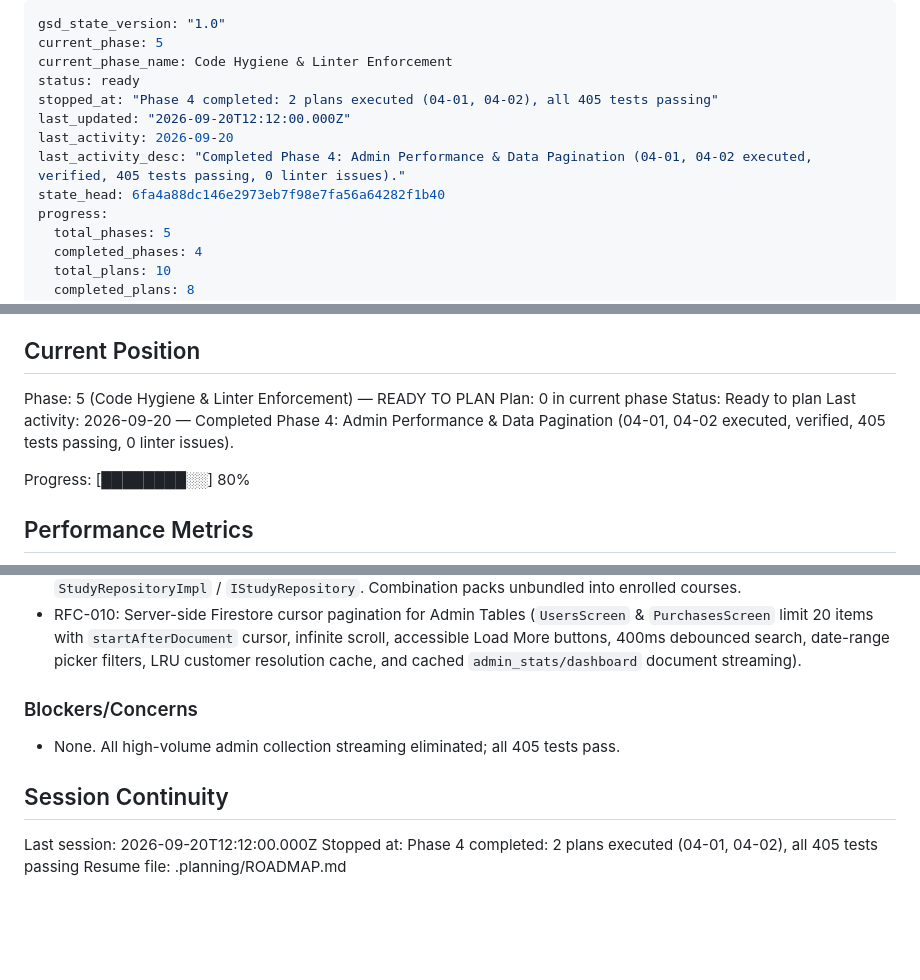
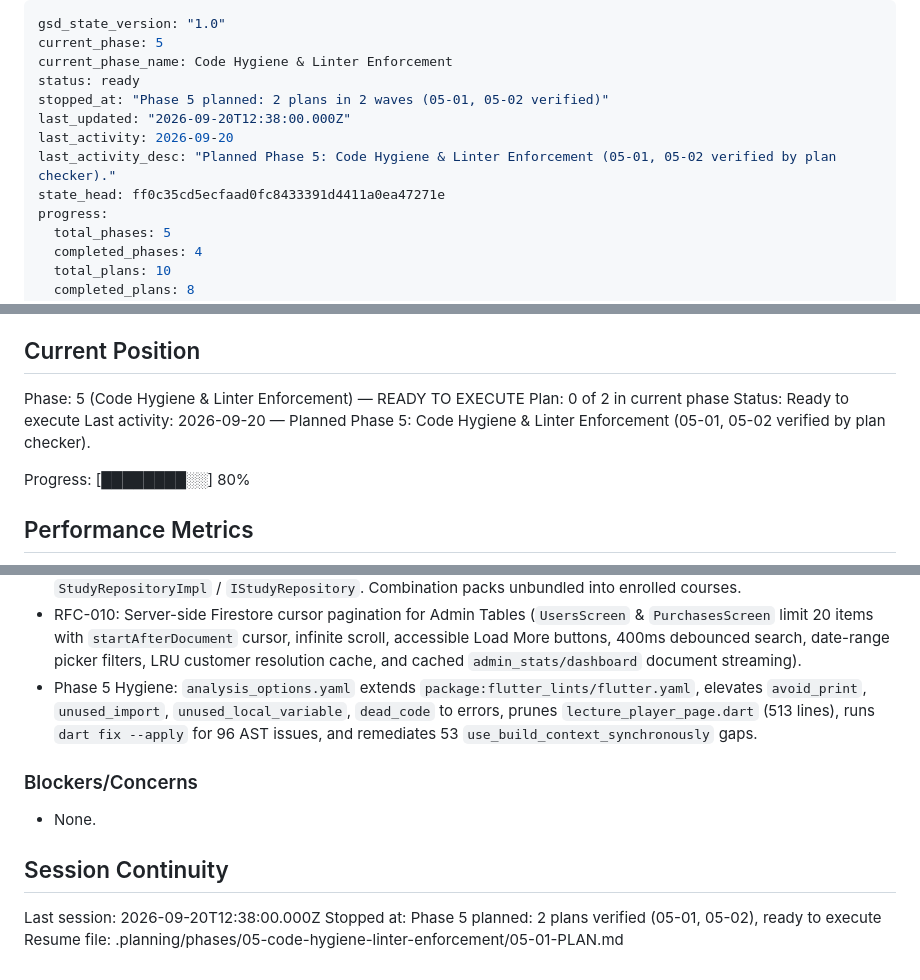
Before and after one commit to Himanshu001-cpu/eduverse, a Markdown page: .planning/STATE.md, 3 parts joined by grey strips. Rendered like a GitHub page; blank space fills up the shorter version.

Commit message:
docs(phase-05): update STATE.md to Phase 5 ready to execute

```diff
--- a/.planning/STATE.md
+++ b/.planning/STATE.md
@@ -3,11 +3,11 @@ gsd_state_version: "1.0"
 current_phase: 5
 current_phase_name: Code Hygiene & Linter Enforcement
 status: ready
-stopped_at: "Phase 4 completed: 2 plans executed (04-01, 04-02), all 405 tests passing"
-last_updated: "2026-09-20T12:12:00.000Z"
+stopped_at: "Phase 5 planned: 2 plans in 2 waves (05-01, 05-02 verified)"
+last_updated: "2026-09-20T12:38:00.000Z"
 last_activity: 2026-09-20
-last_activity_desc: "Completed Phase 4: Admin Performance & Data Pagination (04-01, 04-02 executed, verified, 405 tests passing, 0 linter issues)."
-state_head: 6fa4a88dc146e2973eb7f98e7fa56a64282f1b40
+last_activity_desc: "Planned Phase 5: Code Hygiene & Linter Enforcement (05-01, 05-02 verified by plan checker)."
+state_head: ff0c35cd5ecfaad0fc8433391d4411a0ea47271e
 progress:
   total_phases: 5
   completed_phases: 4
@@ -27,10 +27,10 @@ See: `.planning/PROJECT.md` (updated 2026-09-20)
 
 ## Current Position
 
-Phase: 5 (Code Hygiene & Linter Enforcement) — READY TO PLAN
-Plan: 0 in current phase
-Status: Ready to plan
-Last activity: 2026-09-20 — Completed Phase 4: Admin Performance & Data Pagination (04-01, 04-02 executed, verified, 405 tests passing, 0 linter issues).
+Phase: 5 (Code Hygiene & Linter Enforcement) — READY TO EXECUTE
+Plan: 0 of 2 in current phase
+Status: Ready to execute
+Last activity: 2026-09-20 — Planned Phase 5: Code Hygiene & Linter Enforcement (05-01, 05-02 verified by plan checker).
 
 Progress: [████████░░] 80%
 
@@ -72,13 +73,14 @@ Key architectural decisions locked during document ingestion and execution:
 - RFC-009: Notification delivery pipeline (Firestore trigger + FCM multicast)
 - Phase 3 Consolidation: Eliminated legacy `lib/study/study_repository.dart`. All study screens and views strictly use `StudyRepositoryImpl` / `IStudyRepository`. Combination packs unbundled into enrolled courses.
 - RFC-010: Server-side Firestore cursor pagination for Admin Tables (`UsersScreen` & `PurchasesScreen` limit 20 items with `startAfterDocument` cursor, infinite scroll, accessible Load More buttons, 400ms debounced search, date-range picker filters, LRU customer resolution cache, and cached `admin_stats/dashboard` document streaming).
+- Phase 5 Hygiene: `analysis_options.yaml` extends `package:flutter_lints/flutter.yaml`, elevates `avoid_print`, `unused_import`, `unused_local_variable`, `dead_code` to errors, prunes `lecture_player_page.dart` (513 lines), runs `dart fix --apply` for 96 AST issues, and remediates 53 `use_build_context_synchronously` gaps.
 
 ### Blockers/Concerns
 
-- None. All high-volume admin collection streaming eliminated; all 405 tests pass.
+- None.
 
 ## Session Continuity
 
-Last session: 2026-09-20T12:12:00.000Z
-Stopped at: Phase 4 completed: 2 plans executed (04-01, 04-02), all 405 tests passing
-Resume file: .planning/ROADMAP.md
+Last session: 2026-09-20T12:38:00.000Z
+Stopped at: Phase 5 planned: 2 plans verified (05-01, 05-02), ready to execute
+Resume file: .planning/phases/05-code-hygiene-linter-enforcement/05-01-PLAN.md
```
Also changed, not shown: other parts of .planning/STATE.md (+1 -0 lines).
